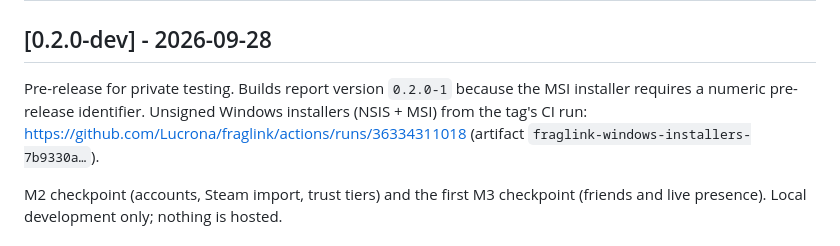
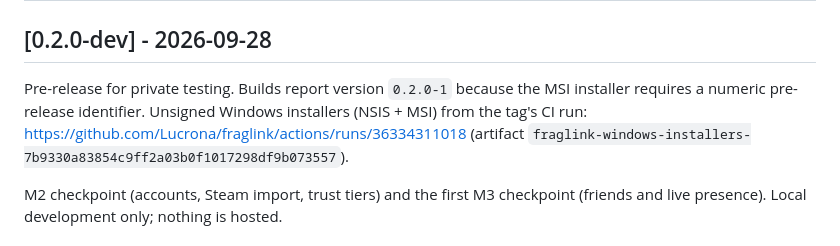
Before and after one commit to Lucrona/fraglink, a Markdown page: CHANGELOG.md, the part around the change. Rendered like a GitHub page.

Commit message:
CHANGELOG: full artifact name

```diff
--- a/CHANGELOG.md
+++ b/CHANGELOG.md
@@ -7,7 +7,7 @@ The format follows [Keep a Changelog](https://keepachangelog.com/en/1.1.0/), and
 
 ## [0.2.0-dev] - 2026-09-28
 
-Pre-release for private testing. Builds report version `0.2.0-1` because the MSI installer requires a numeric pre-release identifier. Unsigned Windows installers (NSIS + MSI) from the tag's CI run: https://github.com/Lucrona/fraglink/actions/runs/36334311018 (artifact `fraglink-windows-installers-7b9330a…`).
+Pre-release for private testing. Builds report version `0.2.0-1` because the MSI installer requires a numeric pre-release identifier. Unsigned Windows installers (NSIS + MSI) from the tag's CI run: https://github.com/Lucrona/fraglink/actions/runs/36334311018 (artifact `fraglink-windows-installers-7b9330a83854c9ff2a03b0f1017298df9b073557`).
 
 M2 checkpoint (accounts, Steam import, trust tiers) and the first M3 checkpoint (friends and live presence). Local development only; nothing is hosted.
 
```
